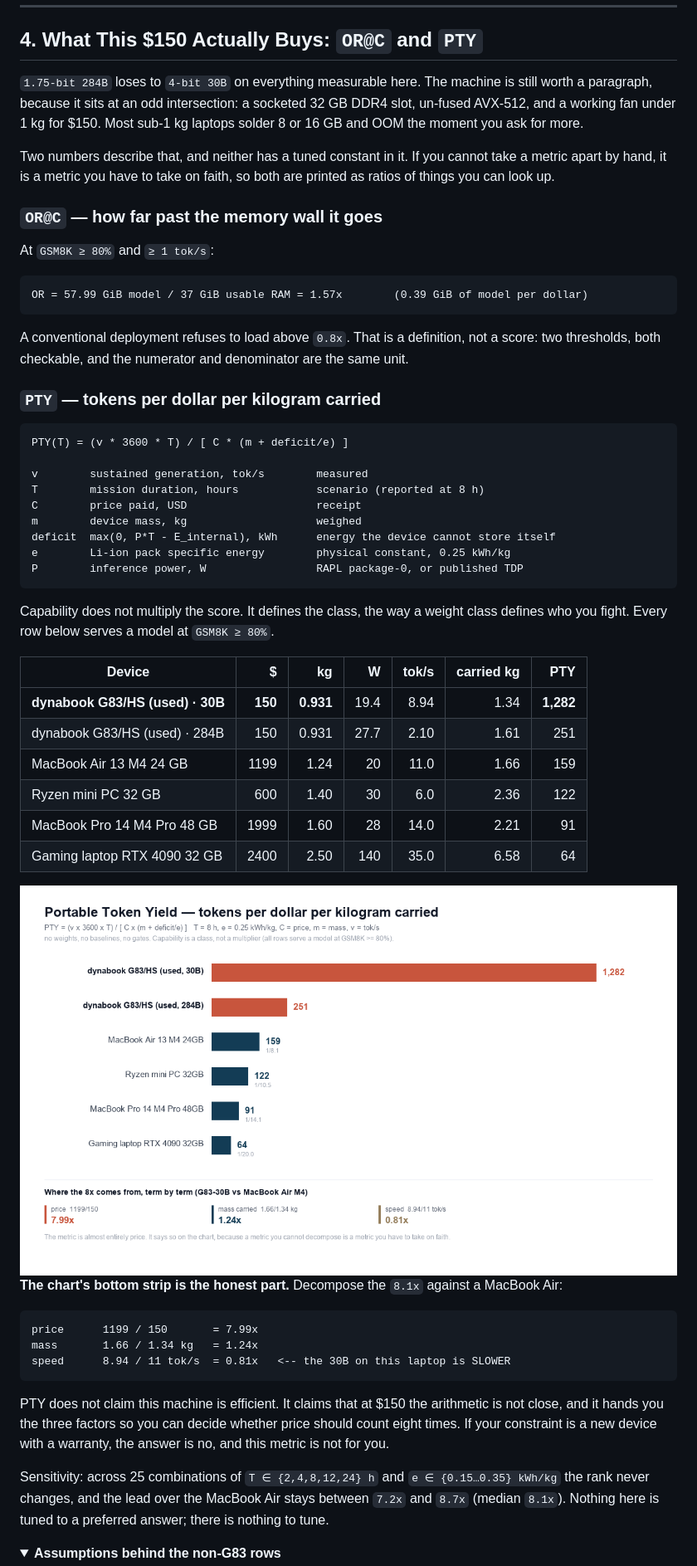
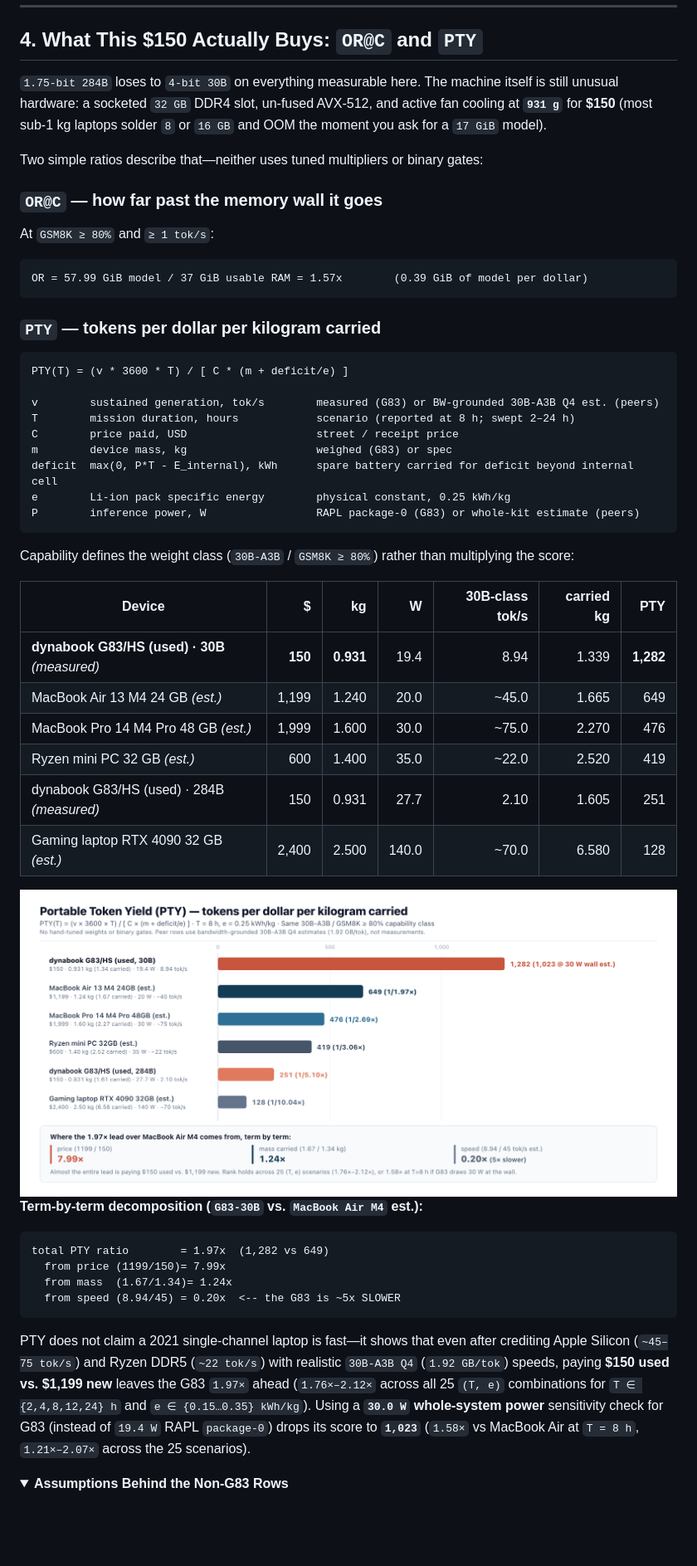
Before and after one commit to pilafbigking/g83-moe-bench, a Markdown page: README.md, the part around one of its changes. Shown at 83% size. GitHub-like rendering; pictures changed too: assets/pty_ranking.png; folded sections open; blank space fills up the shorter version.

````diff
--- a/README.md
+++ b/README.md
@@ -188,9 +185,9 @@ Running [`./scripts/inspect_residency.py`](./scripts/inspect_residency.py) (`mma
 
 ## 4. What This \$150 Actually Buys: `OR@C` and `PTY`
 
-`1.75-bit 284B` loses to `4-bit 30B` on everything measurable here. The machine is still worth a paragraph, because it sits at an odd intersection: a socketed 32 GB DDR4 slot, un-fused AVX-512, and a working fan under 1 kg for \$150. Most sub-1 kg laptops solder 8 or 16 GB and OOM the moment you ask for more.
+`1.75-bit 284B` loses to `4-bit 30B` on everything measurable here. The machine itself is still unusual hardware: a socketed `32 GB` DDR4 slot, un-fused AVX-512, and active fan cooling at **`931 g`** for **\$150** (most sub-1 kg laptops solder `8` or `16 GB` and OOM the moment you ask for a `17 GiB` model).
 
-Two numbers describe that, and neither has a tuned constant in it. If you cannot take a metric apart by hand, it is a metric you have to take on faith, so both are printed as ratios of things you can look up.
+Two simple ratios describe that—neither uses tuned multipliers or binary gates:
 
 ### `OR@C` — how far past the memory wall it goes
 
@@ -200,49 +197,46 @@ At `GSM8K ≥ 80%` and `≥ 1 tok/s`:
 OR = 57.99 GiB model / 37 GiB usable RAM = 1.57x        (0.39 GiB of model per dollar)
 ```
 
-A conventional deployment refuses to load above `0.8x`. That is a definition, not a score: two thresholds, both checkable, and the numerator and denominator are the same unit.
-
 ### `PTY` — tokens per dollar per kilogram carried
 
 ```
 PTY(T) = (v * 3600 * T) / [ C * (m + deficit/e) ]
 
-v        sustained generation, tok/s        measured
-T        mission duration, hours            scenario (reported at 8 h)
-C        price paid, USD                    receipt
-m        device mass, kg                    weighed
-deficit  max(0, P*T - E_internal), kWh      energy the device cannot store itself
+v        sustained generation, tok/s        measured (G83) or BW-grounded 30B-A3B Q4 est. (peers)
+T        mission duration, hours            scenario (reported at 8 h; swept 2–24 h)
+C        price paid, USD                    street / receipt price
+m        device mass, kg                    weighed (G83) or spec
+deficit  max(0, P*T - E_internal), kWh      spare battery carried for deficit beyond internal cell
 e        Li-ion pack specific energy        physical constant, 0.25 kWh/kg
-P        inference power, W                 RAPL package-0, or published TDP
+P        inference power, W                 RAPL package-0 (G83) or whole-kit estimate (peers)
 ```
 
-Capability does not multiply the score. It defines the class, the way a weight class defines who you fight. Every row below serves a model at `GSM8K ≥ 80%`.
+Capability defines the weight class (`30B-A3B` / `GSM8K ≥ 80%`) rather than multiplying the score:
 
-| Device | \$ | kg | W | tok/s | carried kg | PTY |
+| Device | \$ | kg | W | 30B-class tok/s | carried kg | PTY |
 |---|--:|--:|--:|--:|--:|--:|
-| **dynabook G83/HS (used) · 30B** | **150** | **0.931** | 19.4 | 8.94 | 1.34 | **1,282** |
-| dynabook G83/HS (used) · 284B | 150 | 0.931 | 27.7 | 2.10 | 1.61 | 251 |
-| MacBook Air 13 M4 24 GB | 1199 | 1.24 | 20 | 11.0 | 1.66 | 159 |
-| Ryzen mini PC 32 GB | 600 | 1.40 | 30 | 6.0 | 2.36 | 122 |
-| MacBook Pro 14 M4 Pro 48 GB | 1999 | 1.60 | 28 | 14.0 | 2.21 | 91 |
-| Gaming laptop RTX 4090 32 GB | 2400 | 2.50 | 140 | 35.0 | 6.58 | 64 |
+| **dynabook G83/HS (used) · 30B** *(measured)* | **150** | **0.931** | 19.4 | 8.94 | 1.339 | **1,282** |
+| MacBook Air 13 M4 24 GB *(est.)* | 1,199 | 1.240 | 20.0 | ~45.0 | 1.665 | 649 |
+| MacBook Pro 14 M4 Pro 48 GB *(est.)* | 1,999 | 1.600 | 30.0 | ~75.0 | 2.270 | 476 |
+| Ryzen mini PC 32 GB *(est.)* | 600 | 1.400 | 35.0 | ~22.0 | 2.520 | 419 |
+| dynabook G83/HS (used) · 284B *(measured)* | 150 | 0.931 | 27.7 | 2.10 | 1.605 | 251 |
+| Gaming laptop RTX 4090 32 GB *(est.)* | 2,400 | 2.500 | 140.0 | ~70.0 | 6.580 | 128 |
 
 <div align="center">
   <img src="./assets/pty_ranking.png" alt="Portable Token Yield across device classes" width="100%" />
 </div>
 
-**The chart's bottom strip is the honest part.** Decompose the `8.1x` against a MacBook Air:
+**Term-by-term decomposition (`G83-30B` vs. `MacBook Air M4` est.):**
 
 ```
-price      1199 / 150       = 7.99x
-mass       1.66 / 1.34 kg   = 1.24x
-speed      8.94 / 11 tok/s  = 0.81x   <-- the 30B on this laptop is SLOWER
+total PTY ratio        = 1.97x  (1,282 vs 649)
+  from price (1199/150)= 7.99x
+  from mass  (1.67/1.34)= 1.24x
+  from speed (8.94/45) = 0.20x  <-- the G83 is ~5x SLOWER
 ```
 
-PTY does not claim this machine is efficient. It claims that at \$150 the arithmetic is not close, and it hands you the three factors so you can decide whether price should count eight times. If your constraint is a new device with a warranty, the answer is no, and this metric is not for you.
-
-Sensitivity: across 25 combinations of `T ∈ {2,4,8,12,24} h` and `e ∈ {0.15…0.35} kWh/kg` the rank never changes, and the lead over the MacBook Air stays between `7.2x` and `8.7x` (median `8.1x`). Nothing here is tuned to a preferred answer; there is nothing to tune.
+PTY does not claim a 2021 single-channel laptop is fast—it shows that even after crediting Apple Silicon (`~45–75 tok/s`) and Ryzen DDR5 (`~22 tok/s`) with realistic `30B-A3B Q4` (`1.92 GB/tok`) speeds, paying **\$150 used vs. \$1,199 new** leaves the G83 `1.97×` ahead (`1.76×–2.12×` across all 25 `(T, e)` combinations for `T ∈ {2,4,8,12,24} h` and `e ∈ {0.15…0.35} kWh/kg`). Using a **`30.0 W` whole-system power** sensitivity check for G83 (instead of `19.4 W` RAPL `package-0`) drops its score to **`1,023`** (`1.58×` vs MacBook Air at `T = 8 h`, `1.21×–2.07×` across the 25 scenarios).
 
 <details>
-<summary><strong>Assumptions behind the non-G83 rows</strong></summary>
+<summary><strong>Assumptions Behind the Non-G83 Rows</strong></summary>
 
````
Also changed, not shown: other parts of README.md (+84 -83 lines), assets/arena_dashboard.png, assets/hero_banner.png, 2 other files.
